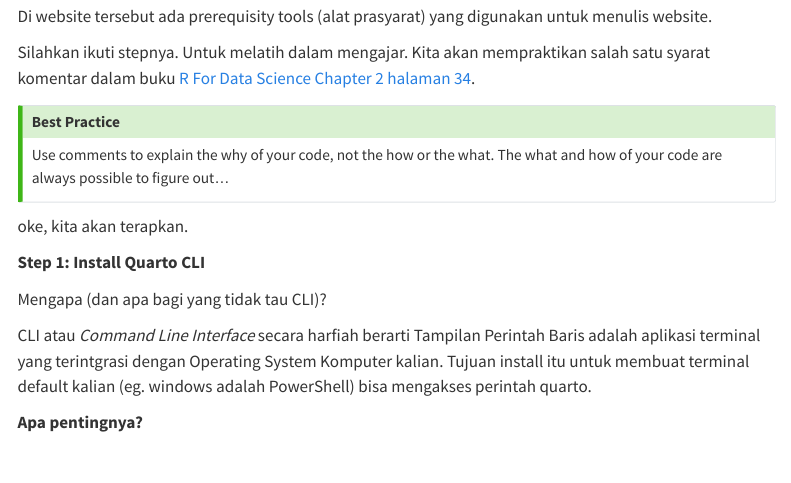
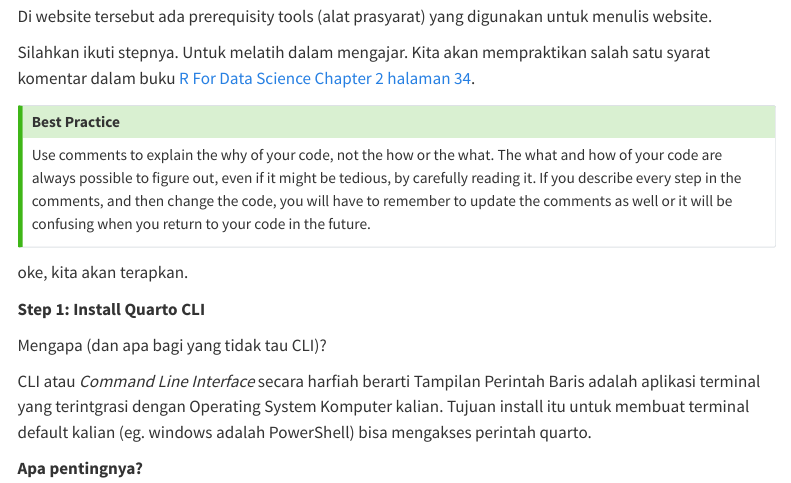
Before and after one commit to zakizulham/notebook, a Quarto document (post/01-filosofi_persiapan.qmd): the page in a window 1100 px wide, from 2100 px down. Rendered offline with R 4.5, knitr and Pandoc in place of Quarto, with nearby package versions; menus at the side of the page are left out.

Commit message:
Revisi versi 1 Dokumen: Best Practice comment explain why of your code

```diff
--- a/post/01-filosofi_persiapan.qmd
+++ b/post/01-filosofi_persiapan.qmd
@@ -77,7 +77,7 @@ Silahkan ikuti stepnya. Untuk melatih dalam mengajar. Kita akan mempraktikan sal
 
 ::: {.callout-tip}
 ## Best Practice
-Use comments to explain the why of your code, not the how or the what. The what and how of your code are always possible to figure out...
+Use comments to explain the why of your code, not the how or the what. The what and how of your code are always possible to figure out, even if it might be tedious, by carefully reading it. If you describe every step in the comments, and then change the code, you will have to remember to update the comments as well or it will be confusing when you return to your code in the future.
 :::
 
 oke, kita akan terapkan.
```
Also changed, not shown: docs/search.json, 1 other file.
